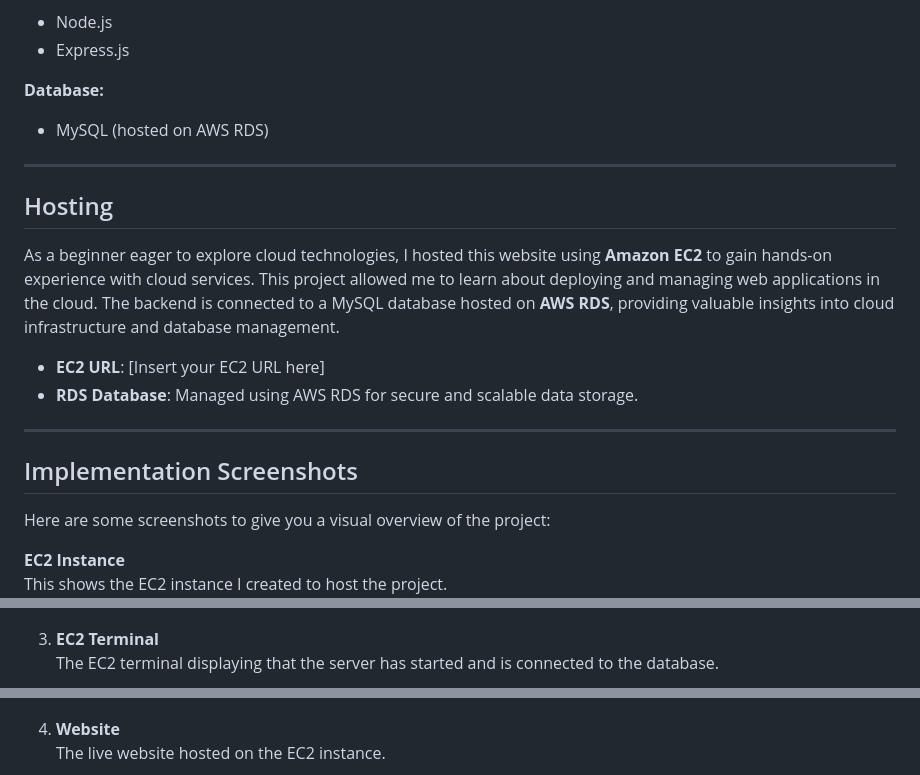
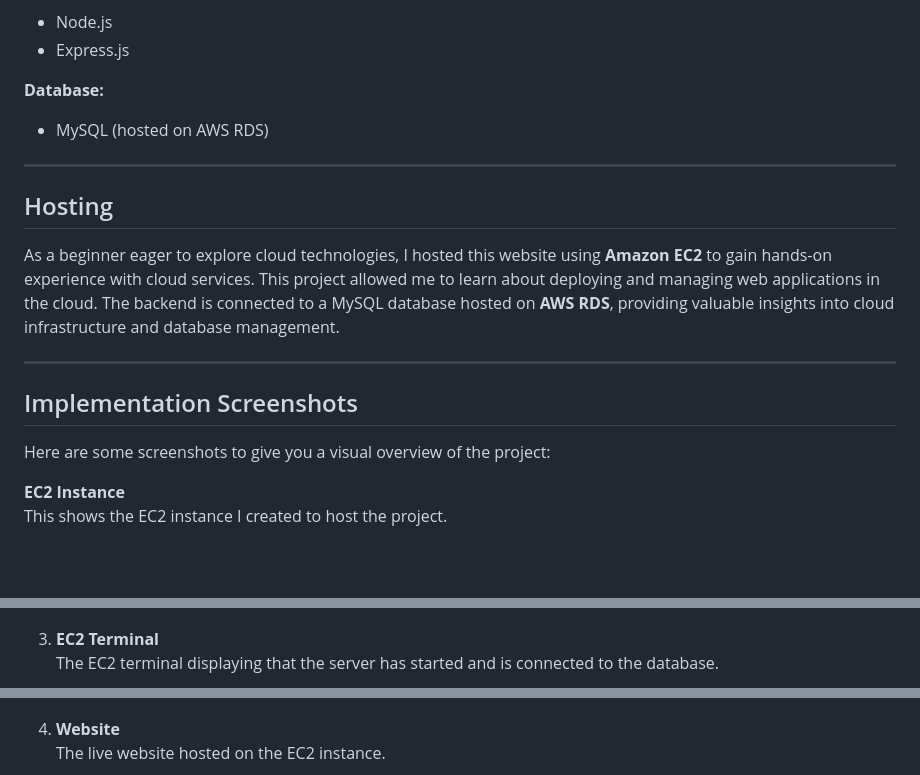
Before and after one commit to LasyaKona/JournalUp, a Markdown page: README.md, 3 parts joined by grey strips. Drawn GitHub-style; blank space fills up the shorter version.

```diff
--- a/README.md
+++ b/README.md
@@ -43,15 +43,11 @@ The project focuses on helping users reflect on their day, improve their mindset
 
 **Database:**
 - MySQL (hosted on AWS RDS)
-
 ---
 
 ## Hosting
 
 As a beginner eager to explore cloud technologies, I hosted this website using **Amazon EC2** to gain hands-on experience with cloud services. This project allowed me to learn about deploying and managing web applications in the cloud. The backend is connected to a MySQL database hosted on **AWS RDS**, providing valuable insights into cloud infrastructure and database management.
-
-- **EC2 URL**: [Insert your EC2 URL here]
-- **RDS Database**: Managed using AWS RDS for secure and scalable data storage.
 
 ---
 
@@ -61,6 +57,7 @@ Here are some screenshots to give you a visual overview of the project:
 
 **EC2 Instance**
    This shows the EC2 instance I created to host the project.
+
    ![EC2 Instance](https://raw.githubusercontent.com/LasyaKona/JournalUp/ce53353c8ee71c7b72f2a152394ab44dd805b80c/Screenshot%20(105).png)
 
 2. **RDS Database**
@@ -68,9 +66,11 @@ Here are some screenshots to give you a visual overview of the project:
    ![RDS Database](https://raw.githubusercontent.com/LasyaKona/JournalUp/ce53353c8ee71c7b72f2a152394ab44dd805b80c/Screenshot%20(106).png)
 
-3. **EC2 Terminal**
+4. **EC2 Terminal**
    The EC2 terminal displaying that the server has started and is connected to the database.
+
    ![EC2 Terminal](https://raw.githubusercontent.com/LasyaKona/JournalUp/ce53353c8ee71c7b72f2a152394ab44dd805b80c/Screenshot%20(104).png)
 
-4. **Website**
+6. **Website**
    The live website hosted on the EC2 instance.
+
    ![Website](https://raw.githubusercontent.com/LasyaKona/JournalUp/ce53353c8ee71c7b72f2a152394ab44dd805b80c/Screenshot%20(103).png)
```
Also changed, not shown: other parts of README.md (+1 -0 lines).
